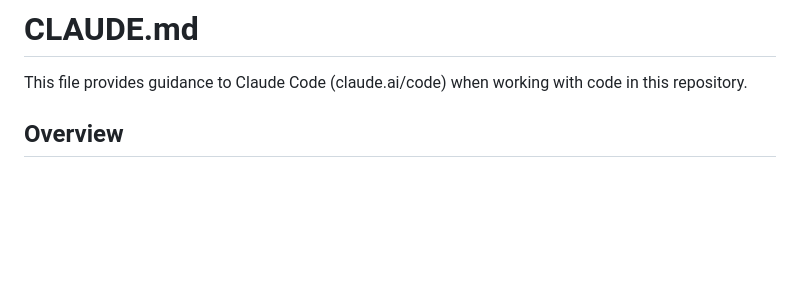
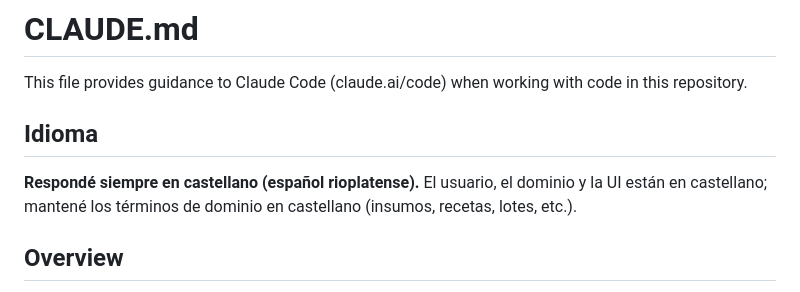
Before and after one commit to leobracco/CRM1950, a Markdown page: CLAUDE.md, the part around the change. Drawn GitHub-style; blank space fills up the shorter version.

Commit message:
docs: indicar en CLAUDE.md que se responda en castellano
Co-Authored-By: Claude Opus 4.6 <noreply@anthropic.com>

```diff
--- a/CLAUDE.md
+++ b/CLAUDE.md
@@ -1,6 +1,10 @@
 # CLAUDE.md
 
 This file provides guidance to Claude Code (claude.ai/code) when working with code in this repository.
+
+## Idioma
+
+**Respondé siempre en castellano (español rioplatense).** El usuario, el dominio y la UI están en castellano; mantené los términos de dominio en castellano (insumos, recetas, lotes, etc.).
 
 ## Overview
 
```
